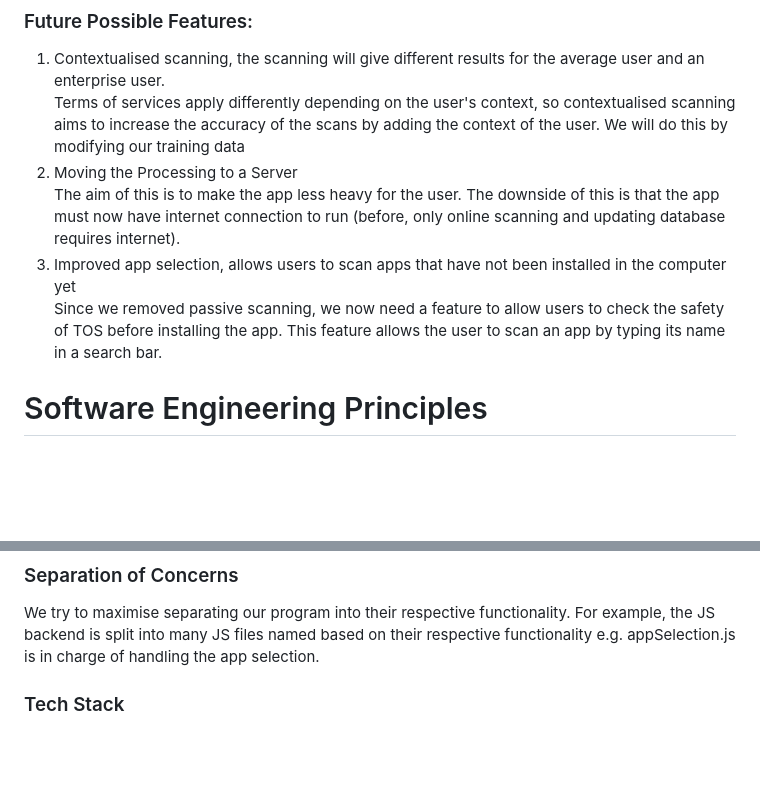
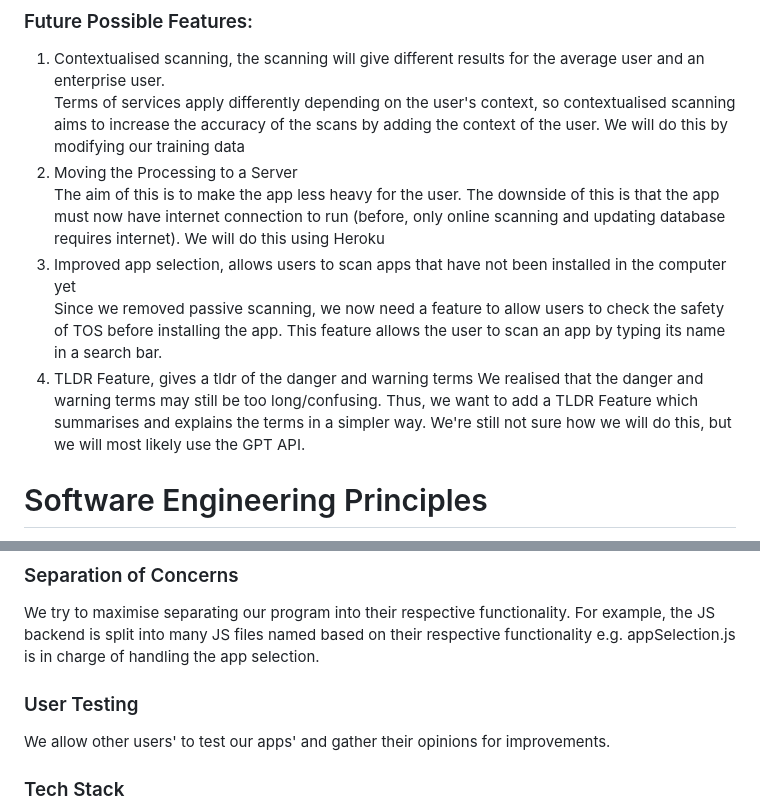
Before and after one commit to thegrimbee/horus, a Markdown page: README.md, 2 parts joined by grey strips. GitHub-like rendering; blank space fills up the shorter version.

```diff
--- a/README.md
+++ b/README.md
@@ -47,9 +47,11 @@ We removed passive scanning from our features as we realise that not only is it
 1. Contextualised scanning, the scanning will give different results for the average user and an enterprise user. <br/>
 Terms of services apply differently depending on the user's context, so contextualised scanning aims to increase the accuracy of the scans by adding the context of the user. We will do this by modifying our training data
 2. Moving the Processing to a Server <br/>
-The aim of this is to make the app less heavy for the user. The downside of this is that the app must now have internet connection to run (before, only online scanning and updating database requires internet).
+The aim of this is to make the app less heavy for the user. The downside of this is that the app must now have internet connection to run (before, only online scanning and updating database requires internet). We will do this using Heroku
 3. Improved app selection, allows users to scan apps that have not been installed in the computer yet <br/>
 Since we removed passive scanning, we now need a feature to allow users to check the safety of TOS before installing the app. This feature allows the user to scan an app by typing its name in a search bar.
+4. TLDR Feature, gives a tldr of the danger and warning terms
+We realised that the danger and warning terms may still be too long/confusing. Thus, we want to add a TLDR Feature which summarises and explains the terms in a simpler way. We're still not sure how we will do this, but we will most likely use the GPT API.
 
 # Software Engineering Principles
 We use K.I.S.S as our main software engineering design pattern. This is because we want to focus mainly on making sure the app is light and fast, so we avoid unnecessarily advanced technologies. For example, we use CSV instead of a more advanced database like SQL and MongoDB since CSV is lighter and faster (since we only have one table).
@@ -71,6 +73,8 @@ We don't use a single coding standard for all the languages, but we use the most
 ### Separation of Concerns
 We try to maximise separating our program into their respective functionality. For example, the JS backend is split into many JS files named based on their respective functionality e.g. appSelection.js is in charge of handling the app selection.
 
+### User Testing
+We allow other users' to test our apps' and gather their opinions for improvements.
 
 ### Tech Stack
 1. Electron JS, to design the app itself including its UI and file watching system
```
